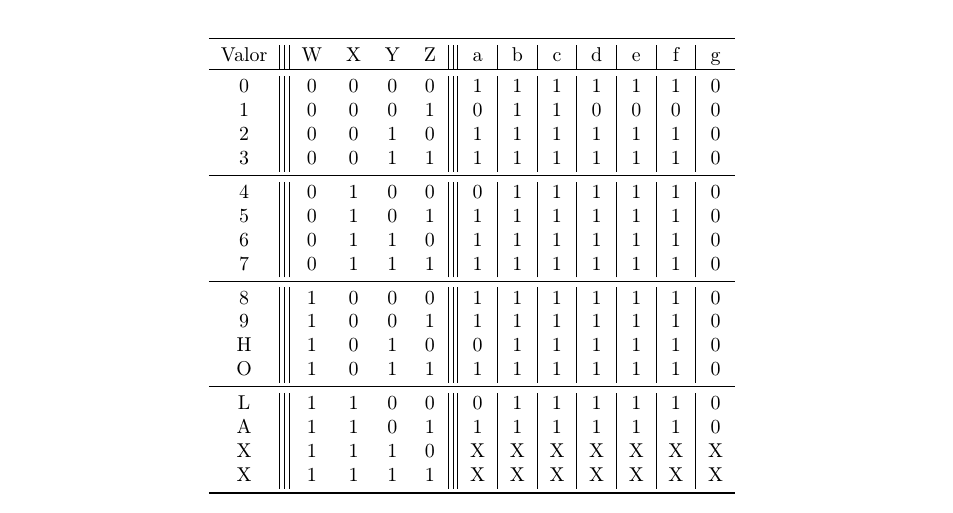
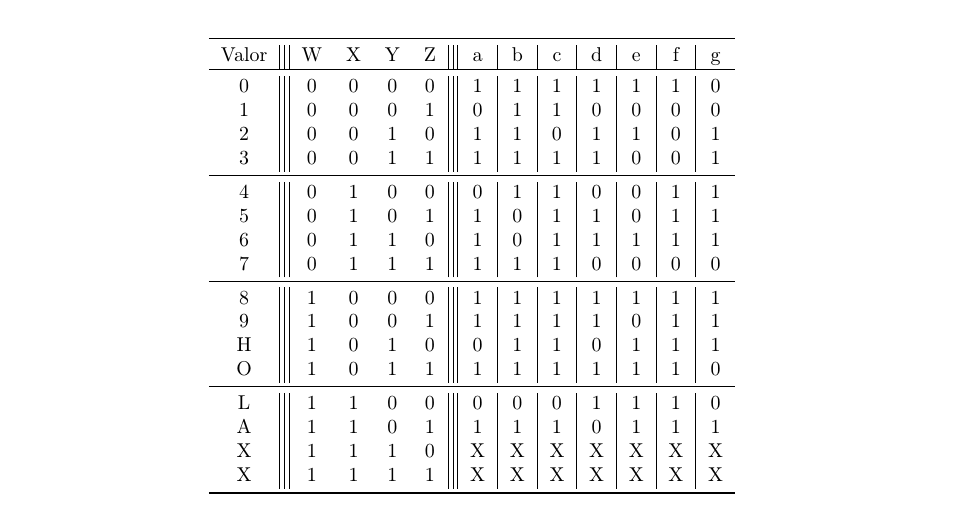
Before and after one commit to emilio93/ie323-iii2016, a LaTeX problem sheet (tareas/tarea2/main.tex, which reads tareas/tarea2/p1/p1.tex): part of page 2 of 5, cut so that both start at the same text. Compiled offline with pdfLaTeX.

Commit message:
update and check tabla de verdad, now it's as it should be

```diff
--- a/tareas/tarea2/p1/p1.tex
+++ b/tareas/tarea2/p1/p1.tex
@@ -71,28 +71,28 @@
         1    &    0 & 0 & 0 & 1    &    0 & 1 & 1 & 0 & 0 & 0 & 0 \\
         % \midrule
         %         W   X   Y   W         a   b   c   d   e   f   g
-        2    &    0 & 0 & 1 & 0    &    1 & 1 & 1 & 1 & 1 & 1 & 0 \\
-        3    &    0 & 0 & 1 & 1    &    1 & 1 & 1 & 1 & 1 & 1 & 0 \\
+        2    &    0 & 0 & 1 & 0    &    1 & 1 & 0 & 1 & 1 & 0 & 1 \\
+        3    &    0 & 0 & 1 & 1    &    1 & 1 & 1 & 1 & 0 & 0 & 1 \\
         \midrule
         %         W   X   Y   W         a   b   c   d   e   f   g
-        4    &    0 & 1 & 0 & 0    &    0 & 1 & 1 & 1 & 1 & 1 & 0 \\
-        5    &    0 & 1 & 0 & 1    &    1 & 1 & 1 & 1 & 1 & 1 & 0 \\
+        4    &    0 & 1 & 0 & 0    &    0 & 1 & 1 & 0 & 0 & 1 & 1 \\
+        5    &    0 & 1 & 0 & 1    &    1 & 0 & 1 & 1 & 0 & 1 & 1 \\
         % \midrule
         %         W   X   Y   W         a   b   c   d   e   f   g
-        6    &    0 & 1 & 1 & 0    &    1 & 1 & 1 & 1 & 1 & 1 & 0 \\
-        7    &    0 & 1 & 1 & 1    &    1 & 1 & 1 & 1 & 1 & 1 & 0 \\
+        6    &    0 & 1 & 1 & 0    &    1 & 0 & 1 & 1 & 1 & 1 & 1 \\
+        7    &    0 & 1 & 1 & 1    &    1 & 1 & 1 & 0 & 0 & 0 & 0 \\
         \midrule
         %         W   X   Y   W         a   b   c   d   e   f   g
-        8    &    1 & 0 & 0 & 0    &    1 & 1 & 1 & 1 & 1 & 1 & 0 \\
-        9    &    1 & 0 & 0 & 1    &    1 & 1 & 1 & 1 & 1 & 1 & 0 \\
+        8    &    1 & 0 & 0 & 0    &    1 & 1 & 1 & 1 & 1 & 1 & 1 \\
+        9    &    1 & 0 & 0 & 1    &    1 & 1 & 1 & 1 & 0 & 1 & 1 \\
         % \midrule
         %         W   X   Y   W         a   b   c   d   e   f   g
-        H    &    1 & 0 & 1 & 0    &    0 & 1 & 1 & 1 & 1 & 1 & 0 \\
+        H    &    1 & 0 & 1 & 0    &    0 & 1 & 1 & 0 & 1 & 1 & 1 \\
         O    &    1 & 0 & 1 & 1    &    1 & 1 & 1 & 1 & 1 & 1 & 0 \\
         \midrule
         %         W   X   Y   W         a   b   c   d   e   f   g
-        L    &    1 & 1 & 0 & 0    &    0 & 1 & 1 & 1 & 1 & 1 & 0 \\
-        A    &    1 & 1 & 0 & 1    &    1 & 1 & 1 & 1 & 1 & 1 & 0 \\
+        L    &    1 & 1 & 0 & 0    &    0 & 0 & 0 & 1 & 1 & 1 & 0 \\
+        A    &    1 & 1 & 0 & 1    &    1 & 1 & 1 & 0 & 1 & 1 & 1 \\
         % \midrule
         %         W   X   Y   W         a   b   c   d   e   f   g
         X    &    1 & 1 & 1 & 0    &    X & X & X & X & X & X & X \\
```
